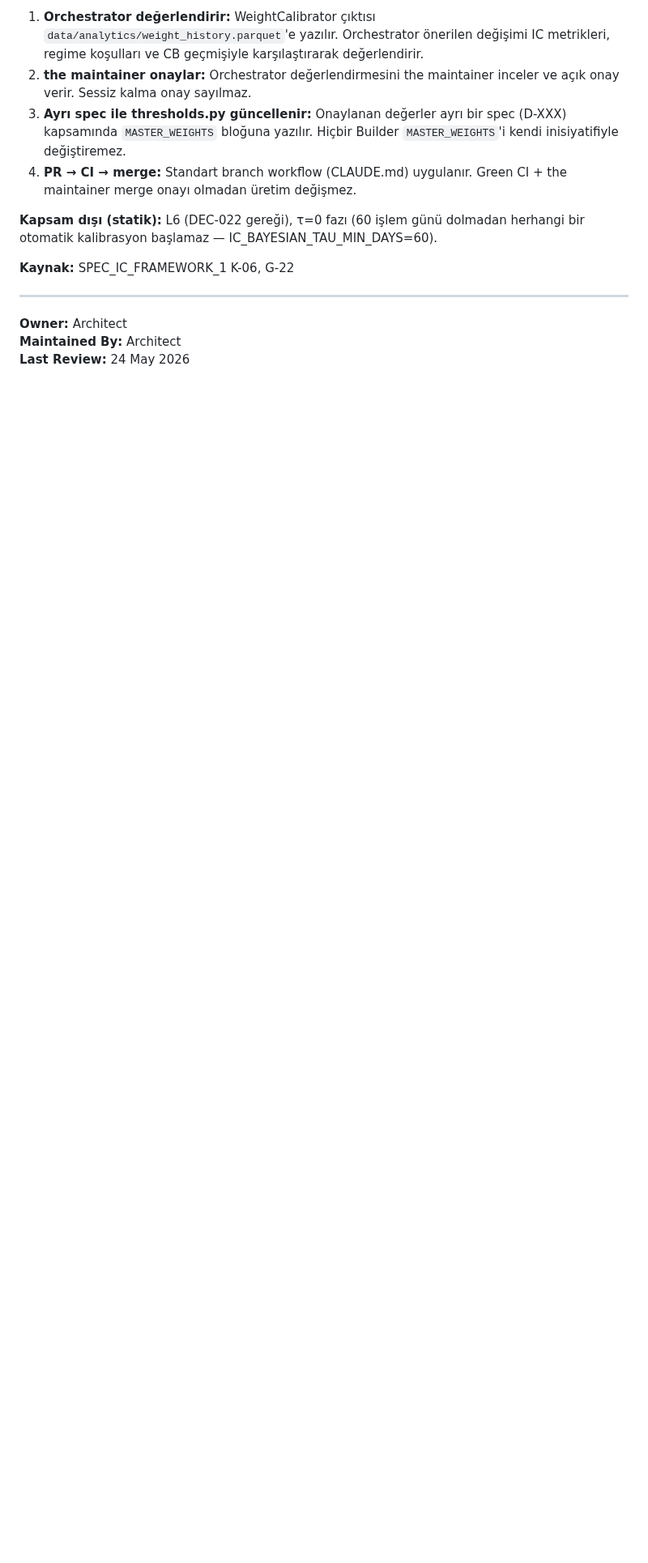
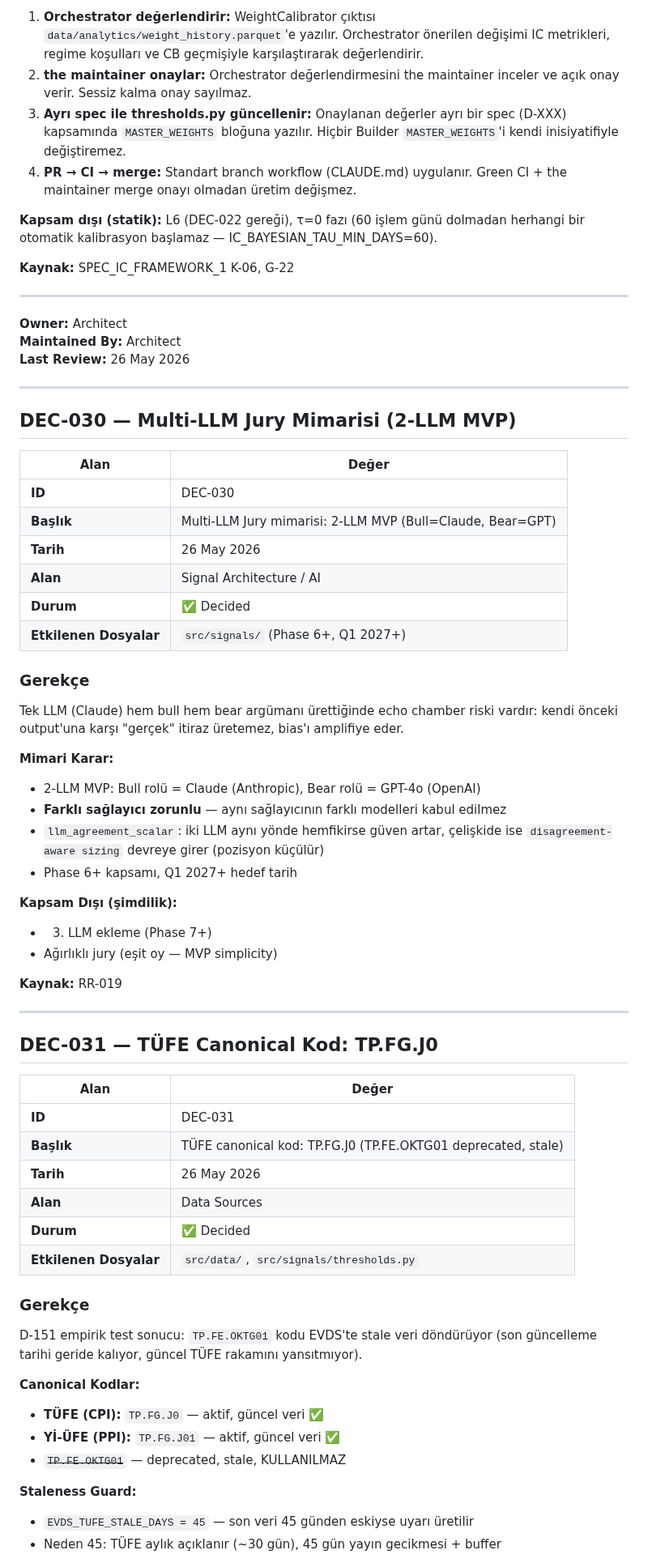
Before and after one commit to caganco/bist-trading-system, a Markdown page: docs/DECISIONS.md, the part around one of its changes. Shown at 81% size. GitHub-like rendering; blank space fills up the shorter version.

```diff
--- a/docs/DECISIONS.md
+++ b/docs/DECISIONS.md
@@ -230,4 +233,63 @@ herhangi bir otomatik kalibrasyon başlamaz — IC_BAYESIAN_TAU_MIN_DAYS=60).
 
 **Owner:** Architect
 **Maintained By:** Architect
-**Last Review:** 24 May 2026
+**Last Review:** 26 May 2026
+
+---
+
+## DEC-030 — Multi-LLM Jury Mimarisi (2-LLM MVP)
+
+| Alan | Değer |
+|------|-------|
+| **ID** | DEC-030 |
+| **Başlık** | Multi-LLM Jury mimarisi: 2-LLM MVP (Bull=Claude, Bear=GPT) |
+| **Tarih** | 26 May 2026 |
+| **Alan** | Signal Architecture / AI |
+| **Durum** | ✅ Decided |
+| **Etkilenen Dosyalar** | `src/signals/` (Phase 6+, Q1 2027+) |
+
+### Gerekçe
+
+Tek LLM (Claude) hem bull hem bear argümanı ürettiğinde echo chamber riski vardır:
+kendi önceki output'una karşı "gerçek" itiraz üretemez, bias'ı amplifiye eder.
+
+**Mimari Karar:**
+- 2-LLM MVP: Bull rolü = Claude (Anthropic), Bear rolü = GPT-4o (OpenAI)
+- **Farklı sağlayıcı zorunlu** — aynı sağlayıcının farklı modelleri kabul edilmez
+- `llm_agreement_scalar`: iki LLM aynı yönde hemfikirse güven artar,
+  çelişkide ise `disagreement-aware sizing` devreye girer (pozisyon küçülür)
+- Phase 6+ kapsamı, Q1 2027+ hedef tarih
+
+**Kapsam Dışı (şimdilik):**
+- 3. LLM ekleme (Phase 7+)
+- Ağırlıklı jury (eşit oy — MVP simplicity)
+
+**Kaynak:** RR-019
+
+---
+
+## DEC-031 — TÜFE Canonical Kod: TP.FG.J0
+
+| Alan | Değer |
+|------|-------|
+| **ID** | DEC-031 |
+| **Başlık** | TÜFE canonical kod: TP.FG.J0 (TP.FE.OKTG01 deprecated, stale) |
+| **Tarih** | 26 May 2026 |
+| **Alan** | Data Sources |
+| **Durum** | ✅ Decided |
+| **Etkilenen Dosyalar** | `src/data/`, `src/signals/thresholds.py` |
+
+### Gerekçe
+
+D-151 empirik test sonucu: `TP.FE.OKTG01` kodu EVDS'te stale veri döndürüyor
+(son güncelleme tarihi geride kalıyor, güncel TÜFE rakamını yansıtmıyor).
+
+**Canonical Kodlar:**
+- **TÜFE (CPI):** `TP.FG.J0` — aktif, güncel veri ✅
+- **Yİ-ÜFE (PPI):** `TP.FG.J01` — aktif, güncel veri ✅
+- ~~`TP.FE.OKTG01`~~ — deprecated, stale, KULLANILMAZ
+
+**Staleness Guard:**
+- `EVDS_TUFE_STALE_DAYS = 45` — son veri 45 günden eskiyse uyarı üretilir
+- Neden 45: TÜFE aylık açıklanır (~30 gün), 45 gün yayın gecikmesi + buffer
+
```
Also changed, not shown: other parts of docs/DECISIONS.md (+46 -2 lines).
